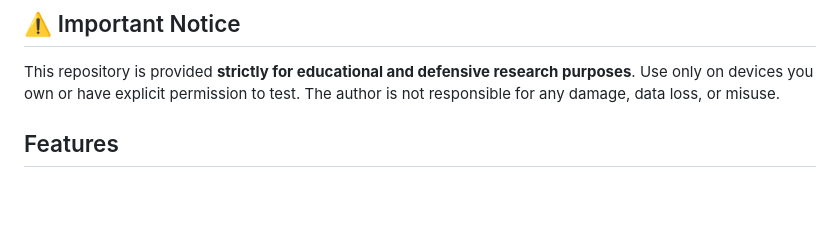
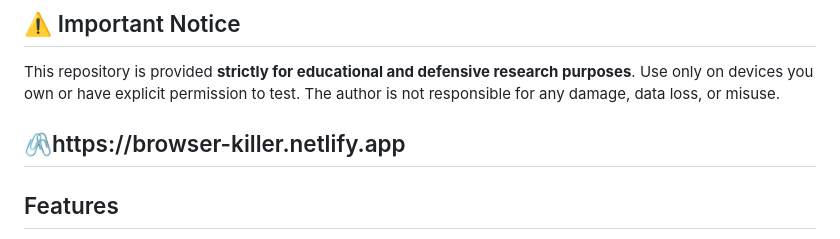
Before and after one commit to Ibrahim404-cyber/Browser-killer, a Markdown page: README.md, the part around the change. Drawn GitHub-style; blank space fills up the shorter version.

Commit message:
Add project website link to README
Added a link to the project website in the README.

```diff
--- a/README.md
+++ b/README.md
@@ -4,6 +4,8 @@ A self‑contained, cross‑browser HTML payload that demonstrates the extreme l
 
 ## ⚠️ Important Notice
 This repository is provided **strictly for educational and defensive research purposes**. Use only on devices you own or have explicit permission to test. The author is not responsible for any damage, data loss, or misuse.
+
+## 🖇️https://browser-killer.netlify.app
 
 ## Features
 - **Synchronous infinite loop** – blocks the main thread permanently.
```
